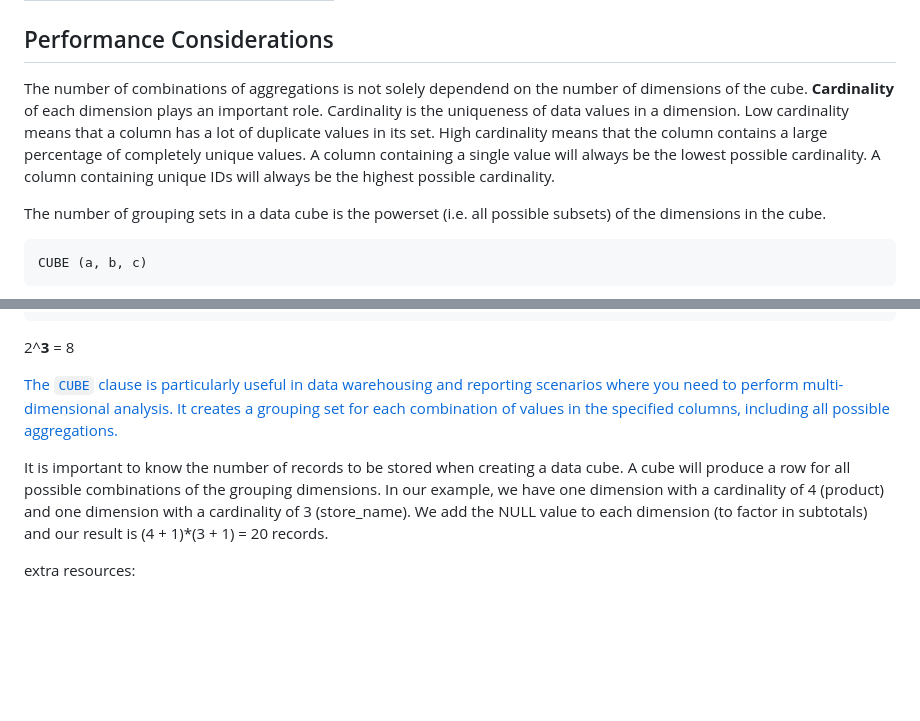
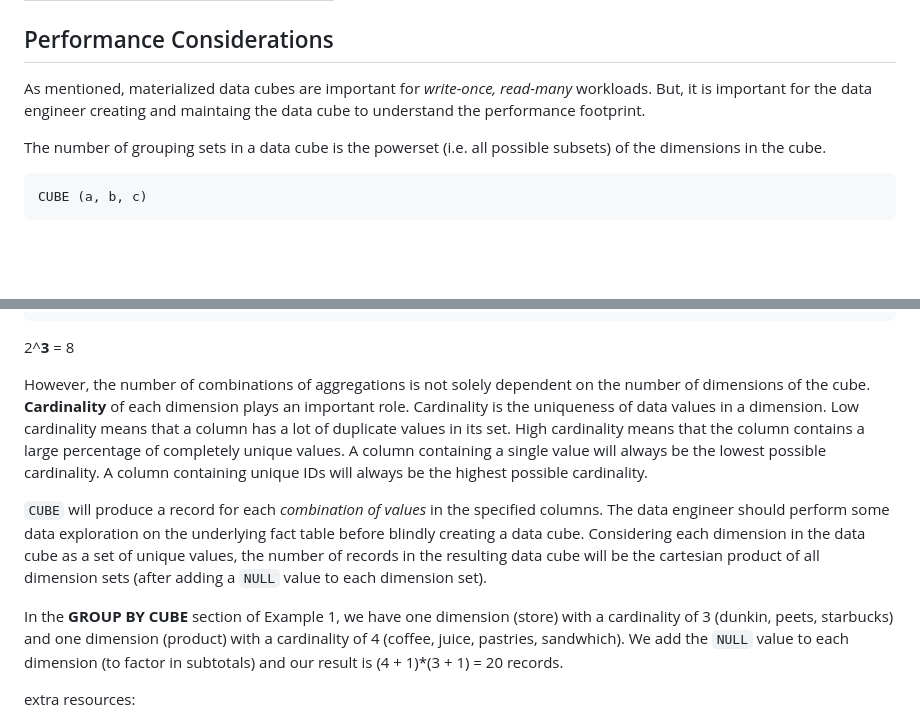
Before and after one commit to thomasmatt88/thomasmatt88.github.io, a Markdown page: blog/blog2.md, 2 parts joined by grey strips. GitHub-like rendering; folded sections open; blank space fills up the shorter version.

Commit message:
performance considerations

```diff
--- a/blog/blog2.md
+++ b/blog/blog2.md
@@ -628,7 +628,7 @@ ORDER BY year, quarter, month
 
 <h2> Performance Considerations</h2>
 
-The number of combinations of aggregations is not solely dependend on the number of dimensions of the cube. **Cardinality** of each dimension plays an important role. Cardinality is the uniqueness of data values in a dimension. Low cardinality means that a column has a lot of duplicate values in its set. High cardinality means that the column contains a large percentage of completely unique values. A column containing a single value will always be the lowest possible cardinality. A column containing unique IDs will always be the highest possible cardinality.
+As mentioned, materialized data cubes are important for *write-once, read-many* workloads. But, it is important for the data engineer creating and maintaing the data cube to understand the performance footprint.
 
 The number of grouping sets in a data cube is the powerset (i.e. all possible subsets) of the dimensions in the cube.
 
@@ -652,9 +652,11 @@ GROUPING SETS (
 
 2^**3** = 8
 
-[The `CUBE` clause is particularly useful in data warehousing and reporting scenarios where you need to perform multi-dimensional analysis. It creates a grouping set for each combination of values in the specified columns, including all possible aggregations.](https://www.datacamp.com/doc/mysql/mysql-cube)
+However, the number of combinations of aggregations is not solely dependent on the number of dimensions of the cube. **Cardinality** of each dimension plays an important role. Cardinality is the uniqueness of data values in a dimension. Low cardinality means that a column has a lot of duplicate values in its set. High cardinality means that the column contains a large percentage of completely unique values. A column containing a single value will always be the lowest possible cardinality. A column containing unique IDs will always be the highest possible cardinality.
 
-It is important to know the number of records to be stored when creating a data cube. A cube will produce a row for all possible combinations of the grouping dimensions. In our example, we have one dimension with a cardinality of 4 (product) and one dimension with a cardinality of 3 (store_name). We add the NULL value to each dimension (to factor in subtotals) and our result is (4 + 1)*(3 + 1) = 20 records.
+`CUBE` will produce a record for each *combination of values* in the specified columns. The data engineer should perform some data exploration on the underlying fact table before blindly creating a data cube. Considering each dimension in the data cube as a set of unique values, the number of records in the resulting data cube will be the cartesian product of all dimension sets (after adding a `NULL` value to each dimension set).
+
+In the **GROUP BY CUBE** section of Example 1, we have one dimension (store) with a cardinality of 3 (dunkin, peets, starbucks) and one dimension (product) with a cardinality of 4 (coffee, juice, pastries, sandwhich). We add the `NULL` value to each dimension (to factor in subtotals) and our result is (4 + 1)*(3 + 1) = 20 records.
 
 extra resources:
 - https://stackoverflow.com/questions/25274879/when-to-use-grouping-sets-cube-and-rollup
```
